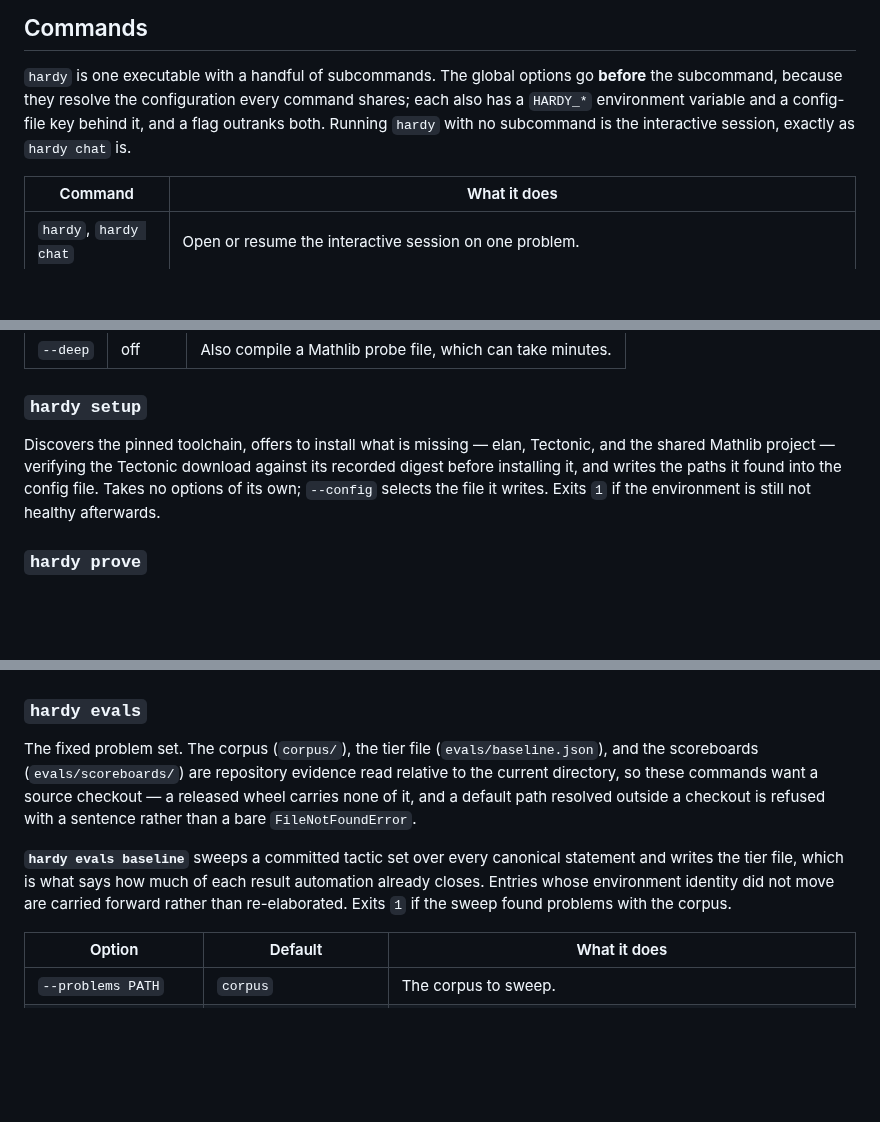
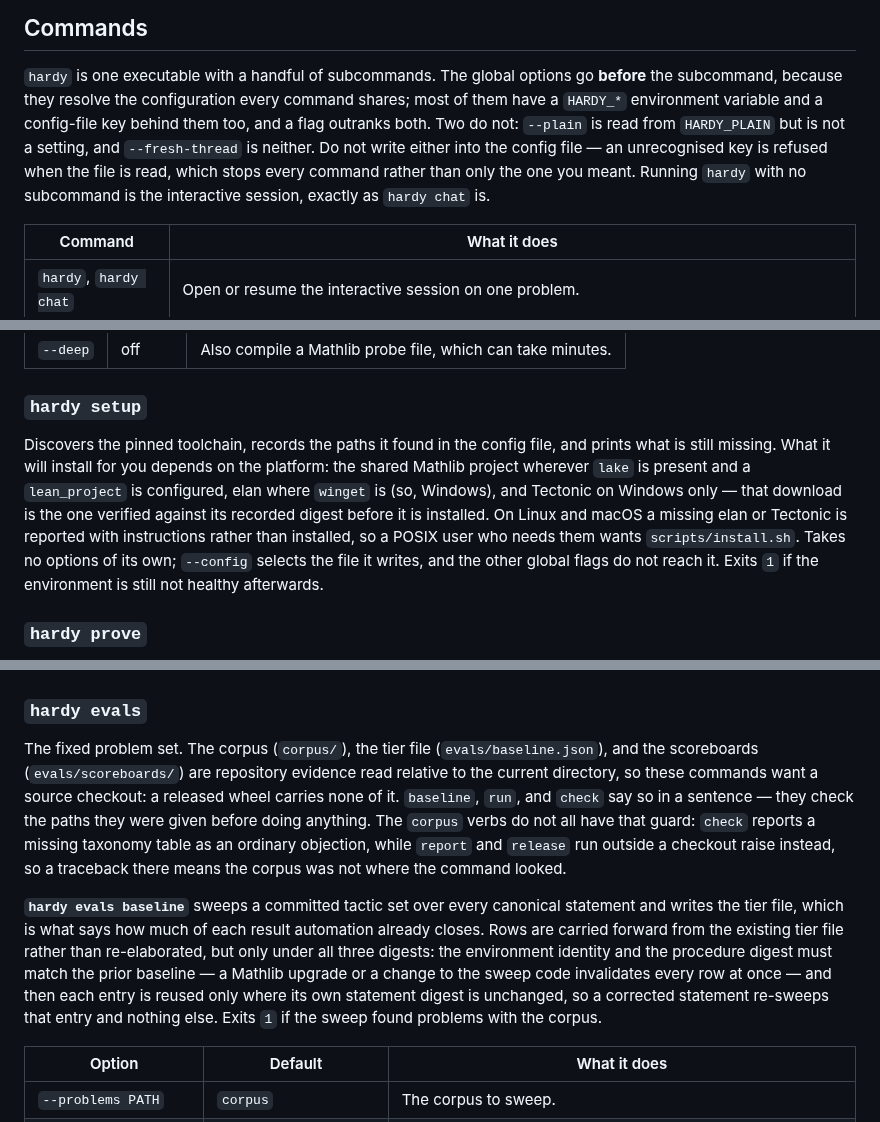
Before and after one commit to charlesmsiegel/hardy, a Markdown page: README.md, 3 parts joined by grey strips. Rendered like a GitHub page; blank space fills up the shorter version.

Commit message:
Correct six overstatements in the commands section
Codex's review of #141 found six places where the new reference claimed
more than the code does. Each was checked against the source and each
held:

- Not every global option has a setting behind it. `--plain` is read from
  HARDY_PLAIN and is not a config key; `--fresh-thread` is neither, and
  writing either into the file is refused as an unknown setting, which
  stops every command rather than one.
- `prove`, `accept` and `setup` reload the config themselves and never see
  `--lean-command`, `--lean-project` or `--latex-command`. Say so, and say
  which commands do honour them.
- `accept` resolves its reviewer through `faithfulness_model` exactly as
  `prove` does (workflow.py:379); the row claimed the run's own model.
- `setup` installs elan only where winget is and Tectonic only on Windows;
  on POSIX both are printed as instructions. Only the Windows Tectonic
  download is digest-verified.
- A baseline row is carried forward only when the environment identity,
  the procedure digest and that entry's statement digest all hold, not the
  environment alone.
- The clean refusal outside a source checkout is `baseline`, `run` and
  `check` only: `corpus report` and `corpus release` raise there, which
  the section now states rather than promising a sentence.

Co-Authored-By: Claude Opus 5 <noreply@anthropic.com>
Claude-Session: https://claude.ai/code/session_01BpaSrYhMPPAS1iLbPqvkTg

```diff
--- a/README.md
+++ b/README.md
@@ -613,9 +613,13 @@ artifact. One number it reports is a measurement limit rather than a gap:
 
 `hardy` is one executable with a handful of subcommands. The global options go
 **before** the subcommand, because they resolve the configuration every command
-shares; each also has a `HARDY_*` environment variable and a config-file key
-behind it, and a flag outranks both. Running `hardy` with no subcommand is the
-interactive session, exactly as `hardy chat` is.
+shares; most of them have a `HARDY_*` environment variable and a config-file
+key behind them too, and a flag outranks both. Two do not: `--plain` is read
+from `HARDY_PLAIN` but is not a setting, and `--fresh-thread` is neither. Do not
+write either into the config file — an unrecognised key is refused when the file
+is read, which stops every command rather than only the one you meant. Running
+`hardy` with no subcommand is the interactive session, exactly as `hardy chat`
+is.
 
 | Command | What it does |
 | --- | --- |
@@ -677,11 +691,17 @@ required check failed.
 
 ### `hardy setup`
 
-Discovers the pinned toolchain, offers to install what is missing — elan,
-Tectonic, and the shared Mathlib project — verifying the Tectonic download
-against its recorded digest before installing it, and writes the paths it found
-into the config file. Takes no options of its own; `--config` selects the file
-it writes. Exits `1` if the environment is still not healthy afterwards.
+Discovers the pinned toolchain, records the paths it found in the config file,
+and prints what is still missing. What it will install for you depends on the
+platform: the shared Mathlib project wherever `lake` is present and a
+`lean_project` is configured, elan where `winget` is (so, Windows), and Tectonic
+on Windows only — that download is the one verified against its recorded digest
+before it is installed. On Linux and macOS a missing elan or Tectonic is
+reported with instructions rather than installed, so a POSIX user who needs them
+wants `scripts/install.sh`. Takes no
+options of its own; `--config` selects the file it writes, and the other global
+flags do not reach it. Exits `1` if the environment is still not healthy
+afterwards.
 
 ### `hardy prove`
 
@@ -747,15 +767,22 @@ hardy batch examples/true.json --output hardy-output
 The fixed problem set. The corpus (`corpus/`), the tier file
 (`evals/baseline.json`), and the scoreboards (`evals/scoreboards/`) are
 repository evidence read relative to the current directory, so these commands
-want a source checkout — a released wheel carries none of it, and a default path
-resolved outside a checkout is refused with a sentence rather than a bare
-`FileNotFoundError`.
+want a source checkout: a released wheel carries none of it. `baseline`, `run`,
+and `check` say so in a sentence — they check the paths they were given before
+doing anything. The `corpus` verbs do not all have that guard: `check` reports a
+missing taxonomy table as an ordinary objection, while `report` and `release`
+run outside a checkout raise instead, so a traceback there means the corpus was
+not where the command looked.
 
 **`hardy evals baseline`** sweeps a committed tactic set over every canonical
 statement and writes the tier file, which is what says how much of each result
-automation already closes. Entries whose environment identity did not move are
-carried forward rather than re-elaborated. Exits `1` if the sweep found problems
-with the corpus.
+automation already closes. Rows are carried forward from the existing tier file
+rather than re-elaborated, but only under all three digests: the environment
+identity and the procedure digest must match the prior baseline — a Mathlib
+upgrade or a change to the sweep code invalidates every row at once — and then
+each entry is reused only where its own statement digest is unchanged, so a
+corrected statement re-sweeps that entry and nothing else. Exits `1` if the
+sweep found problems with the corpus.
 
 | Option | Default | What it does |
 | --- | --- | --- |
```
Also changed, not shown: other parts of README.md (+11 -1 lines).
